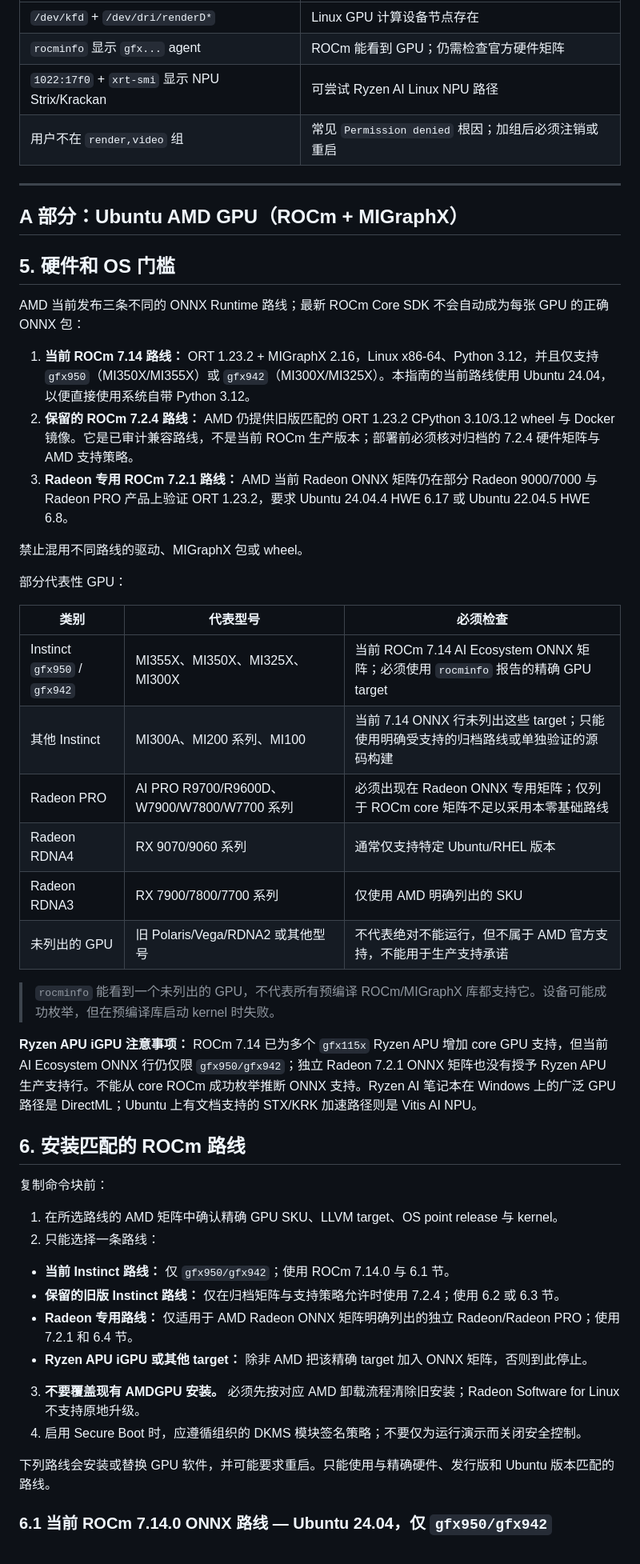
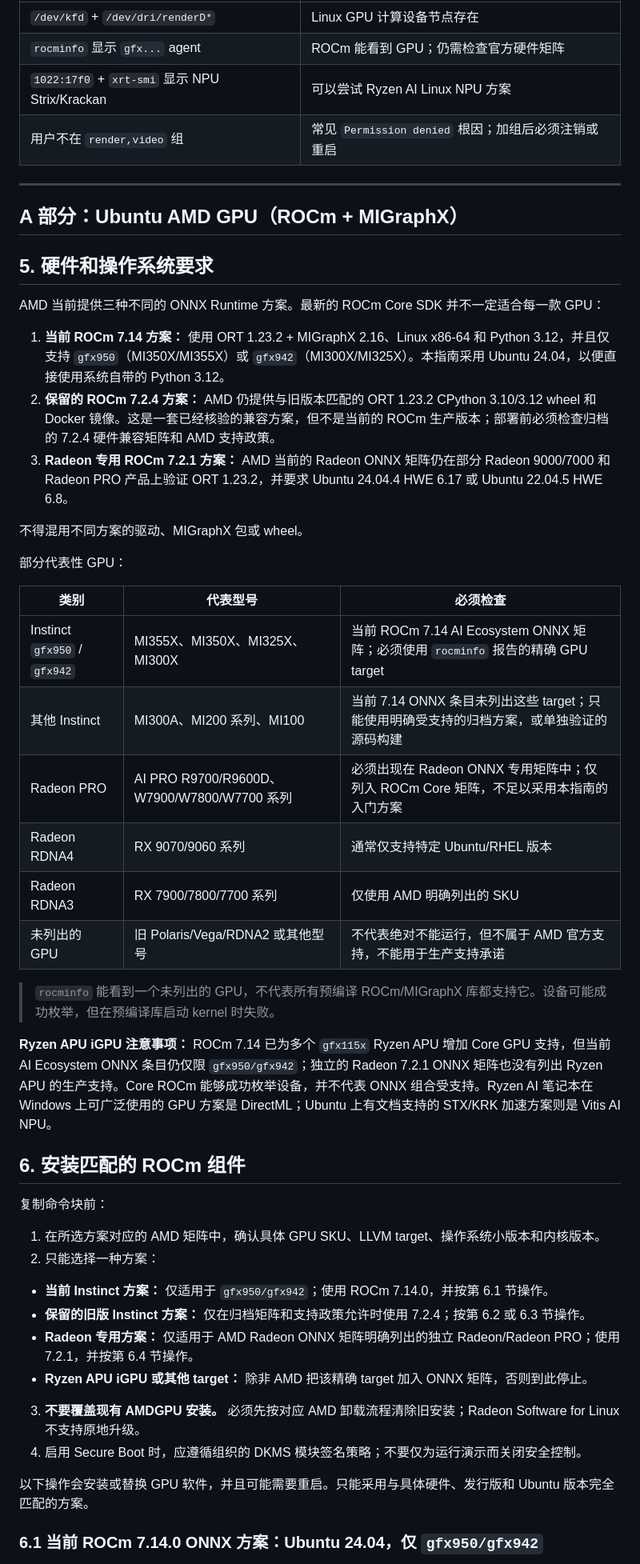
Before and after one commit to DakeQQ/Tutorial-ONNX-Runtime-Execution-Providers, a Markdown page: AMD/README.zh-CN.md, the part around one of its changes. Shown at 80% size. Drawn GitHub-style.

```diff
--- a/AMD/README.zh-CN.md
+++ b/AMD/README.zh-CN.md
@@ -194,52 +194,52 @@ xrt-smi examine
 |---|---|
 | `/dev/kfd` + `/dev/dri/renderD*` | Linux GPU 计算设备节点存在 |
 | `rocminfo` 显示 `gfx...` agent | ROCm 能看到 GPU；仍需检查官方硬件矩阵 |
-| `1022:17f0` + `xrt-smi` 显示 NPU Strix/Krackan | 可尝试 Ryzen AI Linux NPU 路径 |
+| `1022:17f0` + `xrt-smi` 显示 NPU Strix/Krackan | 可以尝试 Ryzen AI Linux NPU 方案 |
 | 用户不在 `render,video` 组 | 常见 `Permission denied` 根因；加组后必须注销或重启 |
 
 ---
 
 ## A 部分：Ubuntu AMD GPU（ROCm + MIGraphX）
 
-## 5. 硬件和 OS 门槛
+## 5. 硬件和操作系统要求
 
-AMD 当前发布三条不同的 ONNX Runtime 路线；最新 ROCm Core SDK 不会自动成为每张 GPU 的正确 ONNX 包：
+AMD 当前提供三种不同的 ONNX Runtime 方案。最新的 ROCm Core SDK 并不一定适合每一款 GPU：
 
-1. **当前 ROCm 7.14 路线：** ORT 1.23.2 + MIGraphX 2.16，Linux x86-64、Python 3.12，并且仅支持 `gfx950`（MI350X/MI355X）或 `gfx942`（MI300X/MI325X）。本指南的当前路线使用 Ubuntu 24.04，以便直接使用系统自带 Python 3.12。
-2. **保留的 ROCm 7.2.4 路线：** AMD 仍提供旧版匹配的 ORT 1.23.2 CPython 3.10/3.12 wheel 与 Docker 镜像。它是已审计兼容路线，不是当前 ROCm 生产版本；部署前必须核对归档的 7.2.4 硬件矩阵与 AMD 支持策略。
-3. **Radeon 专用 ROCm 7.2.1 路线：** AMD 当前 Radeon ONNX 矩阵仍在部分 Radeon 9000/7000 与 Radeon PRO 产品上验证 ORT 1.23.2，要求 Ubuntu 24.04.4 HWE 6.17 或 Ubuntu 22.04.5 HWE 6.8。
+1. **当前 ROCm 7.14 方案：** 使用 ORT 1.23.2 + MIGraphX 2.16、Linux x86-64 和 Python 3.12，并且仅支持 `gfx950`（MI350X/MI355X）或 `gfx942`（MI300X/MI325X）。本指南采用 Ubuntu 24.04，以便直接使用系统自带的 Python 3.12。
+2. **保留的 ROCm 7.2.4 方案：** AMD 仍提供与旧版本匹配的 ORT 1.23.2 CPython 3.10/3.12 wheel 和 Docker 镜像。这是一套已经核验的兼容方案，但不是当前的 ROCm 生产版本；部署前必须检查归档的 7.2.4 硬件兼容矩阵和 AMD 支持政策。
+3. **Radeon 专用 ROCm 7.2.1 方案：** AMD 当前的 Radeon ONNX 矩阵仍在部分 Radeon 9000/7000 和 Radeon PRO 产品上验证 ORT 1.23.2，并要求 Ubuntu 24.04.4 HWE 6.17 或 Ubuntu 22.04.5 HWE 6.8。
 
-禁止混用不同路线的驱动、MIGraphX 包或 wheel。
+不得混用不同方案的驱动、MIGraphX 包或 wheel。
 
 部分代表性 GPU：
 
 | 类别 | 代表型号 | 必须检查 |
 |---|---|---|
 | Instinct `gfx950` / `gfx942` | MI355X、MI350X、MI325X、MI300X | 当前 ROCm 7.14 AI Ecosystem ONNX 矩阵；必须使用 `rocminfo` 报告的精确 GPU target |
-| 其他 Instinct | MI300A、MI200 系列、MI100 | 当前 7.14 ONNX 行未列出这些 target；只能使用明确受支持的归档路线或单独验证的源码构建 |
-| Radeon PRO | AI PRO R9700/R9600D、W7900/W7800/W7700 系列 | 必须出现在 Radeon ONNX 专用矩阵；仅列于 ROCm core 矩阵不足以采用本零基础路线 |
+| 其他 Instinct | MI300A、MI200 系列、MI100 | 当前 7.14 ONNX 条目未列出这些 target；只能使用明确受支持的归档方案，或单独验证的源码构建 |
+| Radeon PRO | AI PRO R9700/R9600D、W7900/W7800/W7700 系列 | 必须出现在 Radeon ONNX 专用矩阵中；仅列入 ROCm Core 矩阵，不足以采用本指南的入门方案 |
 | Radeon RDNA4 | RX 9070/9060 系列 | 通常仅支持特定 Ubuntu/RHEL 版本 |
 | Radeon RDNA3 | RX 7900/7800/7700 系列 | 仅使用 AMD 明确列出的 SKU |
 | 未列出的 GPU | 旧 Polaris/Vega/RDNA2 或其他型号 | 不代表绝对不能运行，但不属于 AMD 官方支持，不能用于生产支持承诺 |
 
 > `rocminfo` 能看到一个未列出的 GPU，不代表所有预编译 ROCm/MIGraphX 库都支持它。设备可能成功枚举，但在预编译库启动 kernel 时失败。
 
-**Ryzen APU iGPU 注意事项：** ROCm 7.14 已为多个 `gfx115x` Ryzen APU 增加 core GPU 支持，但当前 AI Ecosystem ONNX 行仍仅限 `gfx950/gfx942`；独立 Radeon 7.2.1 ONNX 矩阵也没有授予 Ryzen APU 生产支持行。不能从 core ROCm 成功枚举推断 ONNX 支持。Ryzen AI 笔记本在 Windows 上的广泛 GPU 路径是 DirectML；Ubuntu 上有文档支持的 STX/KRK 加速路径则是 Vitis AI NPU。
+**Ryzen APU iGPU 注意事项：** ROCm 7.14 已为多个 `gfx115x` Ryzen APU 增加 Core GPU 支持，但当前 AI Ecosystem ONNX 条目仍仅限 `gfx950/gfx942`；独立的 Radeon 7.2.1 ONNX 矩阵也没有列出 Ryzen APU 的生产支持。Core ROCm 能够成功枚举设备，并不代表 ONNX 组合受支持。Ryzen AI 笔记本在 Windows 上可广泛使用的 GPU 方案是 DirectML；Ubuntu 上有文档支持的 STX/KRK 加速方案则是 Vitis AI NPU。
 
-## 6. 安装匹配的 ROCm 路线
+## 6. 安装匹配的 ROCm 组件
 
 复制命令块前：
 
-1. 在所选路线的 AMD 矩阵中确认精确 GPU SKU、LLVM target、OS point release 与 kernel。
-2. 只能选择一条路线：
-  - **当前 Instinct 路线：** 仅 `gfx950/gfx942`；使用 ROCm 7.14.0 与 6.1 节。
-  - **保留的旧版 Instinct 路线：** 仅在归档矩阵与支持策略允许时使用 7.2.4；使用 6.2 或 6.3 节。
-  - **Radeon 专用路线：** 仅适用于 AMD Radeon ONNX 矩阵明确列出的独立 Radeon/Radeon PRO；使用 7.2.1 和 6.4 节。
+1. 在所选方案对应的 AMD 矩阵中，确认具体 GPU SKU、LLVM target、操作系统小版本和内核版本。
+2. 只能选择一种方案：
+  - **当前 Instinct 方案：** 仅适用于 `gfx950/gfx942`；使用 ROCm 7.14.0，并按第 6.1 节操作。
+  - **保留的旧版 Instinct 方案：** 仅在归档矩阵和支持政策允许时使用 7.2.4；按第 6.2 或 6.3 节操作。
+  - **Radeon 专用方案：** 仅适用于 AMD Radeon ONNX 矩阵明确列出的独立 Radeon/Radeon PRO；使用 7.2.1，并按第 6.4 节操作。
   - **Ryzen APU iGPU 或其他 target：** 除非 AMD 把该精确 target 加入 ONNX 矩阵，否则到此停止。
 3. **不要覆盖现有 AMDGPU 安装。** 必须先按对应 AMD 卸载流程清除旧安装；Radeon Software for Linux 不支持原地升级。
 4. 启用 Secure Boot 时，应遵循组织的 DKMS 模块签名策略；不要仅为运行演示而关闭安全控制。
 
-下列路线会安装或替换 GPU 软件，并可能要求重启。只能使用与精确硬件、发行版和 Ubuntu 版本匹配的路线。
+以下操作会安装或替换 GPU 软件，并且可能需要重启。只能采用与具体硬件、发行版和 Ubuntu 版本完全匹配的方案。
 
-### 6.1 当前 ROCm 7.14.0 ONNX 路线 — Ubuntu 24.04，仅 `gfx950/gfx942`
+### 6.1 当前 ROCm 7.14.0 ONNX 方案：Ubuntu 24.04，仅 `gfx950/gfx942`
 
```
Also changed, not shown: other parts of AMD/README.zh-CN.md (+144 -144 lines).
